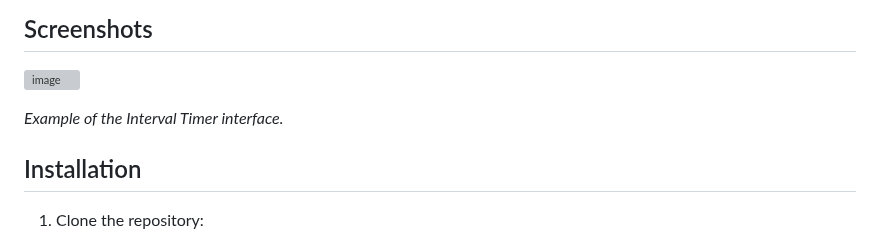
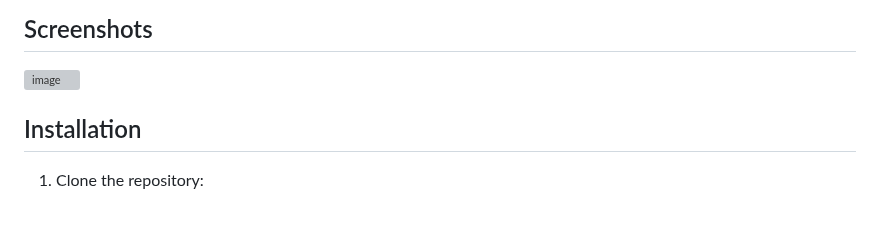
Before and after one commit to psymore/interval-timer, a Markdown page: README.md, the part around the change. GitHub-like rendering; blank space fills up the shorter version; grey boxes are pictures that could not be loaded.

```diff
--- a/README.md
+++ b/README.md
@@ -13,7 +13,6 @@ An Electron-based desktop application for managing interval timers and countdown
 
 ![image](https://github.com/user-attachments/assets/0557966c-1f66-4777-9895-165fbcbc31ba)
 
-*Example of the Interval Timer interface.*
 
 ## Installation
 
```
